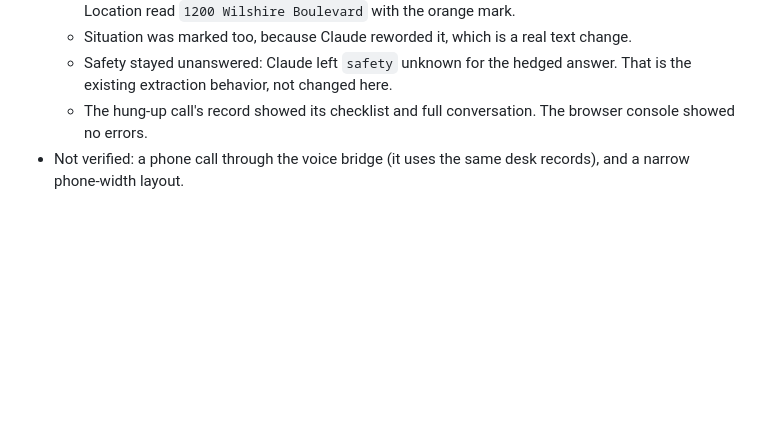
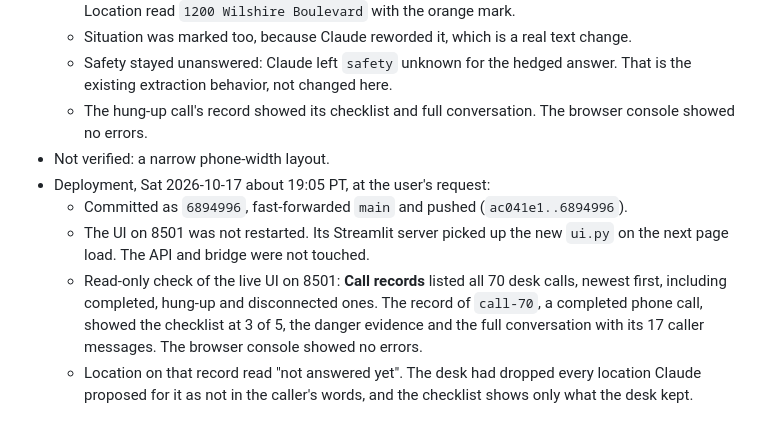
Before and after one commit to noccylux/211-reception-dualuse, a Markdown page: docs/changes/2026-10-17-027-call-records.md, the part around the change. GitHub-like rendering; blank space fills up the shorter version.

Commit message:
Record the call records deployment and live check
Main 6c760d0 was pushed and the 8501 UI picked it up without a restart; a read-only look at the live Call records page showed all 70 desk calls and call-70's checklist and conversation.

```diff
--- a/docs/changes/2026-10-17-027-call-records.md
+++ b/docs/changes/2026-10-17-027-call-records.md
@@ -36,4 +36,9 @@
   * Situation was marked too, because Claude reworded it, which is a real text change.
   * Safety stayed unanswered: Claude left `safety` unknown for the hedged answer. That is the existing extraction behavior, not changed here.
   * The hung-up call's record showed its checklist and full conversation. The browser console showed no errors.
-* Not verified: a phone call through the voice bridge (it uses the same desk records), and a narrow phone-width layout.
+* Not verified: a narrow phone-width layout.
+* Deployment, Sat 2026-10-17 about 19:05 PT, at the user's request:
+  * Committed as `6894996`, fast-forwarded `main` and pushed (`ac041e1..6894996`).
+  * The UI on 8501 was not restarted. Its Streamlit server picked up the new `ui.py` on the next page load. The API and bridge were not touched.
+  * Read-only check of the live UI on 8501: **Call records** listed all 70 desk calls, newest first, including completed, hung-up and disconnected ones. The record of `call-70`, a completed phone call, showed the checklist at 3 of 5, the danger evidence and the full conversation with its 17 caller messages. The browser console showed no errors.
+  * Location on that record read "not answered yet". The desk had dropped every location Claude proposed for it as not in the caller's words, and the checklist shows only what the desk kept.
```
